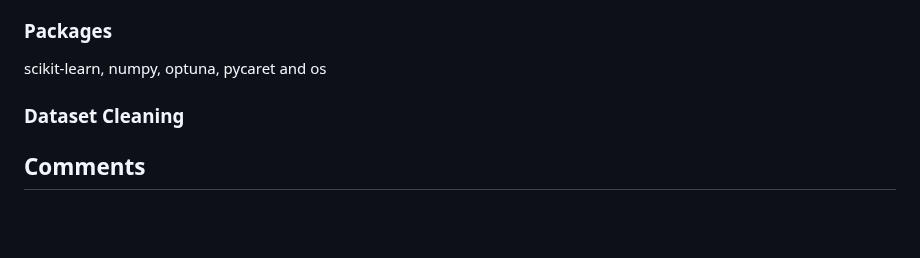
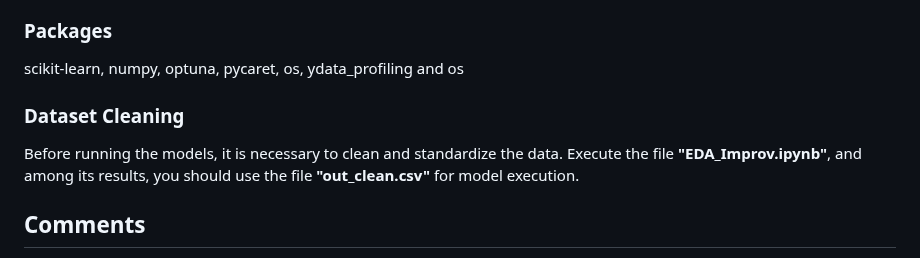
Before and after one commit to icemakegirl/ImprovMLCQ, a Markdown page: README.md, the part around the change. Drawn GitHub-style; blank space fills up the shorter version.

Commit message:
Update README.md
add clean dataset

```diff
--- a/README.md
+++ b/README.md
@@ -99,8 +99,11 @@ The model is loaded and makes predictions, generating a "prediction_results.csv"
 Inside the feature folder is the .csv file features - all_features.csv and a file called top5 features code smells. On the y-axis are the names of the most relevant features, in order of importance from top to bottom. The x-axis indicates the weight of each feature for each smell.
 
 ### Packages
-scikit-learn, numpy, optuna, pycaret and os
+scikit-learn, numpy, optuna, pycaret, os, ydata_profiling and os
+
 ### Dataset Cleaning
+Before running the models, it is necessary to clean and standardize the data. Execute the file **"EDA_Improv.ipynb"**, and among its results, you should use the file **"out_clean.csv"** for model execution.
+
 ## Comments
 
 If you have difficulty running any of the codes, use the notebooks available in the colab notebooks folder.
```
